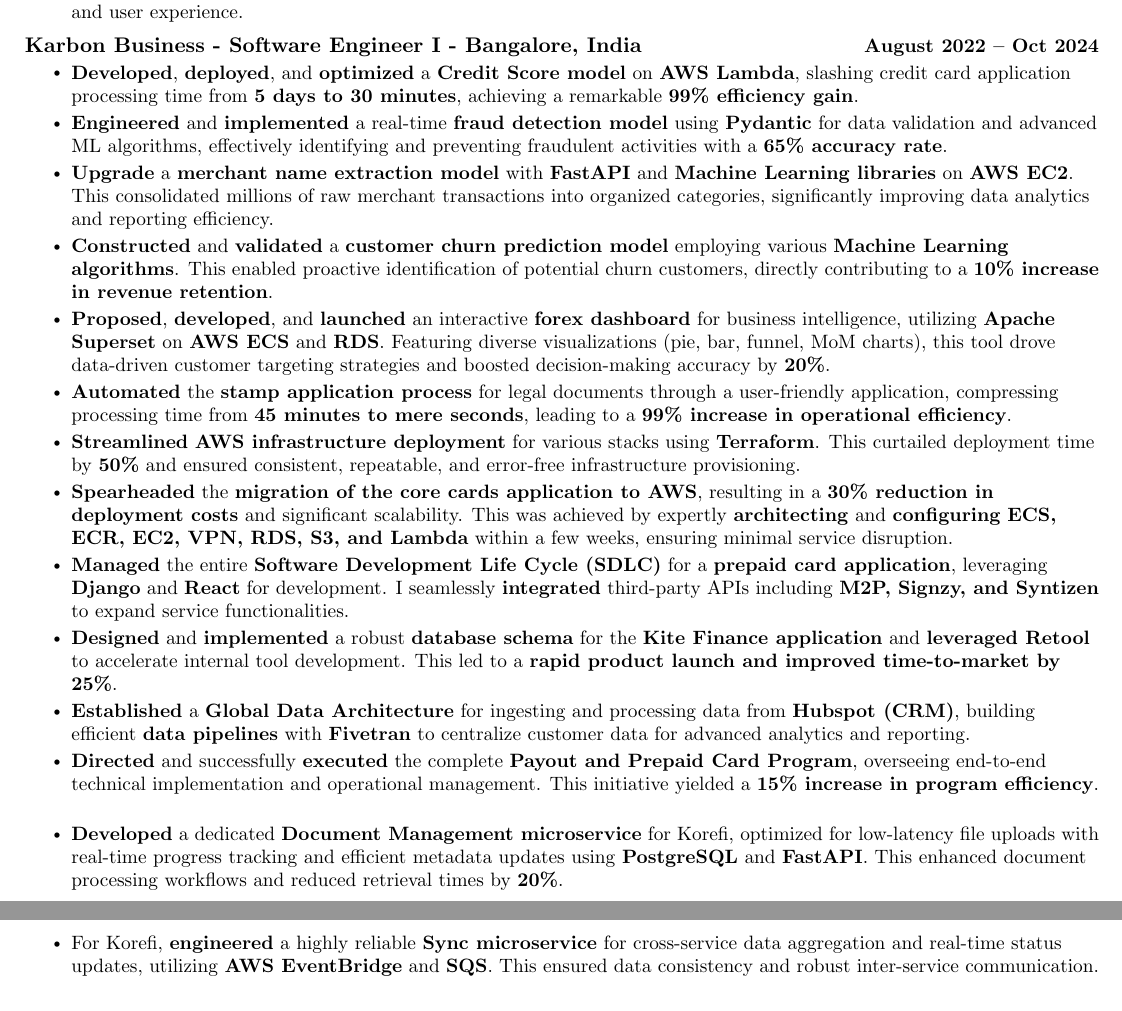
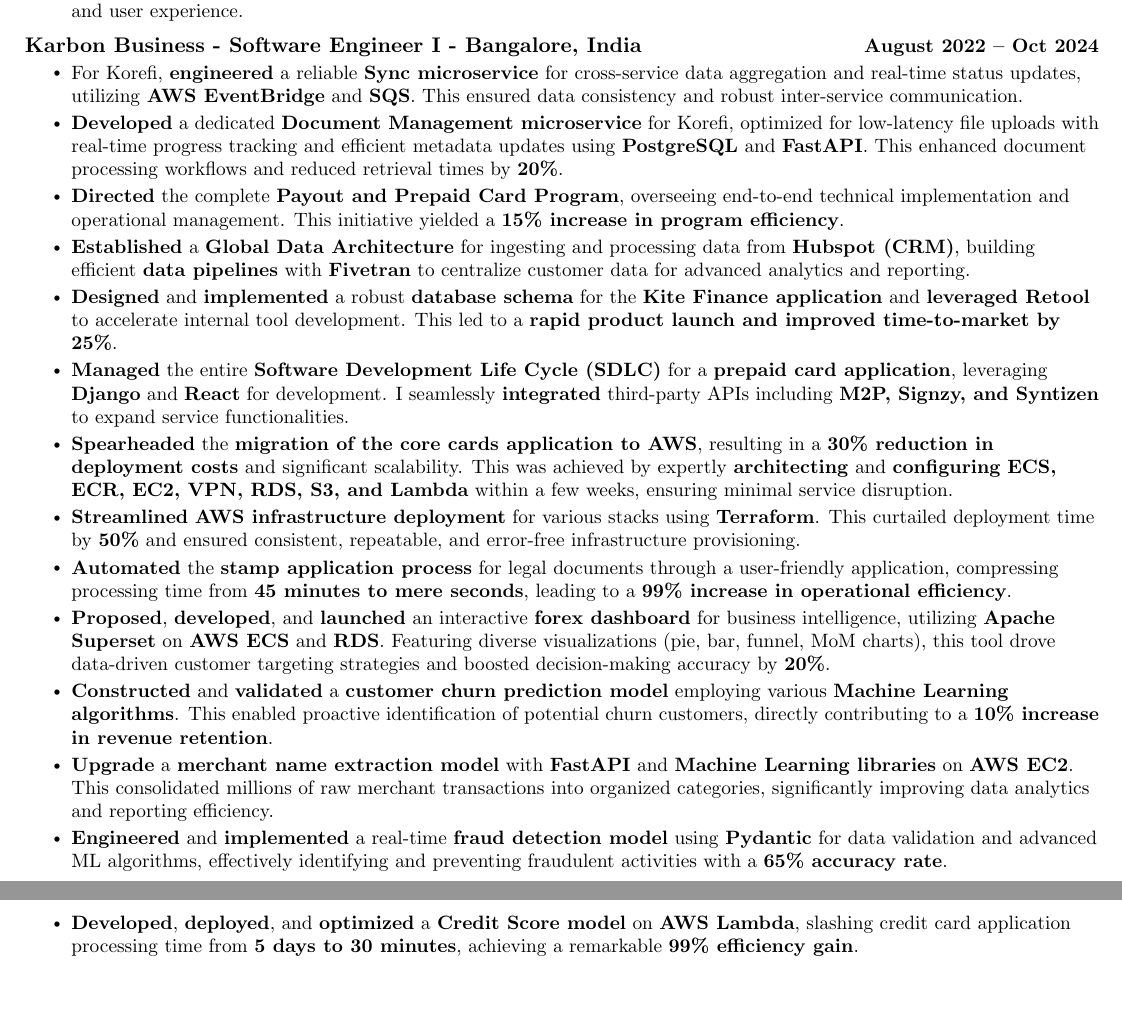
Before and after one commit to abhi1045/abhi1045, a LaTeX CV (Abhijeet_Rojatkar_resume.tex): two parts of pages 1 and 2 of 2, joined at a grey line, cut so that both start at the same text. Compiled offline with pdfLaTeX.

Commit message:
commit 5

```diff
--- a/Abhijeet_Rojatkar_resume.tex
+++ b/Abhijeet_Rojatkar_resume.tex
@@ -205,20 +205,20 @@
     \resumeOrgheading
       {Karbon Business - Software Engineer I - Bangalore, India}{August 2022 -- Oct 2024}
       \resumeItemListStart
+        \resumeItem{For Korefi, \textbf{engineered} a reliable \textbf{Sync microservice} for cross-service data aggregation and real-time status updates, utilizing \textbf{AWS EventBridge} and \textbf{SQS}. This ensured data consistency and robust inter-service communication.}
+        \resumeItem{\textbf{Developed} a dedicated \textbf{Document Management microservice} for Korefi, optimized for low-latency file uploads with real-time progress tracking and efficient metadata updates using \textbf{PostgreSQL} and \textbf{FastAPI}. This enhanced document processing workflows and reduced retrieval times by \textbf{20\%}.}
+        \resumeItem{\textbf{Directed} the complete \textbf{Payout and Prepaid Card Program}, overseeing end-to-end technical implementation and operational management. This initiative yielded a \textbf{15\% increase in program efficiency}.}
+        \resumeItem{\textbf{Established} a \textbf{Global Data Architecture} for ingesting and processing data from \textbf{Hubspot (CRM)}, building efficient \textbf{data pipelines} with \textbf{Fivetran} to centralize customer data for advanced analytics and reporting.}
+        \resumeItem{\textbf{Designed} and \textbf{implemented} a robust \textbf{database schema} for the \textbf{Kite Finance application} and \textbf{leveraged Retool} to accelerate internal tool development. This led to a \textbf{rapid product launch and improved time-to-market by 25\%}.}
+        \resumeItem{\textbf{Managed} the entire \textbf{Software Development Life Cycle (SDLC)} for a \textbf{prepaid card application}, leveraging \textbf{Django} and \textbf{React} for development. I seamlessly \textbf{integrated} third-party APIs including \textbf{M2P, Signzy, and Syntizen} to expand service functionalities.}
+        \resumeItem{\textbf{Spearheaded} the \textbf{migration of the core cards application to AWS}, resulting in a \textbf{30\% reduction in deployment costs} and significant scalability. This was achieved by expertly \textbf{architecting} and \textbf{configuring} \textbf{ECS, ECR, EC2, VPN, RDS, S3, and Lambda} within a few weeks, ensuring minimal service disruption.}
+        \resumeItem{\textbf{Streamlined} \textbf{AWS infrastructure deployment} for various stacks using \textbf{Terraform}. This curtailed deployment time by \textbf{50\%} and ensured consistent, repeatable, and error-free infrastructure provisioning.}
+        \resumeItem{\textbf{Automated} the \textbf{stamp application process} for legal documents through a user-friendly application, compressing processing time from \textbf{45 minutes to mere seconds}, leading to a \textbf{99\% increase in operational efficiency}.}
+        \resumeItem{\textbf{Proposed}, \textbf{developed}, and \textbf{launched} an interactive \textbf{forex dashboard} for business intelligence, utilizing \textbf{Apache Superset} on \textbf{AWS ECS} and \textbf{RDS}. Featuring diverse visualizations (pie, bar, funnel, MoM charts), this tool drove data-driven customer targeting strategies and boosted decision-making accuracy by \textbf{20\%}.}
+        \resumeItem{\textbf{Constructed} and \textbf{validated} a \textbf{customer churn prediction model} employing various \textbf{Machine Learning algorithms}. This enabled proactive identification of potential churn customers, directly contributing to a \textbf{10\% increase in revenue retention}.}
+        \resumeItem{\textbf{Upgrade} a \textbf{merchant name extraction model} with \textbf{FastAPI} and \textbf{Machine Learning libraries} on \textbf{AWS EC2}. This consolidated millions of raw merchant transactions into organized categories, significantly improving data analytics and reporting efficiency.}
+        \resumeItem{\textbf{Engineered} and \textbf{implemented} a real-time \textbf{fraud detection model} using \textbf{Pydantic} for data validation and advanced ML algorithms, effectively identifying and preventing fraudulent activities with a \textbf{65\% accuracy rate}.}
         \resumeItem{\textbf{Developed}, \textbf{deployed}, and \textbf{optimized} a \textbf{Credit Score model} on \textbf{AWS Lambda}, slashing credit card application processing time from \textbf{5 days to 30 minutes}, achieving a remarkable \textbf{99\% efficiency gain}.}
-        \resumeItem{\textbf{Engineered} and \textbf{implemented} a real-time \textbf{fraud detection model} using \textbf{Pydantic} for data validation and advanced ML algorithms, effectively identifying and preventing fraudulent activities with a \textbf{65\% accuracy rate}.}
-        \resumeItem{\textbf{Upgrade} a \textbf{merchant name extraction model} with \textbf{FastAPI} and \textbf{Machine Learning libraries} on \textbf{AWS EC2}. This consolidated millions of raw merchant transactions into organized categories, significantly improving data analytics and reporting efficiency.}
-        \resumeItem{\textbf{Constructed} and \textbf{validated} a \textbf{customer churn prediction model} employing various \textbf{Machine Learning algorithms}. This enabled proactive identification of potential churn customers, directly contributing to a \textbf{10\% increase in revenue retention}.}
-        \resumeItem{\textbf{Proposed}, \textbf{developed}, and \textbf{launched} an interactive \textbf{forex dashboard} for business intelligence, utilizing \textbf{Apache Superset} on \textbf{AWS ECS} and \textbf{RDS}. Featuring diverse visualizations (pie, bar, funnel, MoM charts), this tool drove data-driven customer targeting strategies and boosted decision-making accuracy by \textbf{20\%}.}
-        \resumeItem{\textbf{Automated} the \textbf{stamp application process} for legal documents through a user-friendly application, compressing processing time from \textbf{45 minutes to mere seconds}, leading to a \textbf{99\% increase in operational efficiency}.}
-        \resumeItem{\textbf{Streamlined} \textbf{AWS infrastructure deployment} for various stacks using \textbf{Terraform}. This curtailed deployment time by \textbf{50\%} and ensured consistent, repeatable, and error-free infrastructure provisioning.}
-        \resumeItem{\textbf{Spearheaded} the \textbf{migration of the core cards application to AWS}, resulting in a \textbf{30\% reduction in deployment costs} and significant scalability. This was achieved by expertly \textbf{architecting} and \textbf{configuring} \textbf{ECS, ECR, EC2, VPN, RDS, S3, and Lambda} within a few weeks, ensuring minimal service disruption.}
-        \resumeItem{\textbf{Managed} the entire \textbf{Software Development Life Cycle (SDLC)} for a \textbf{prepaid card application}, leveraging \textbf{Django} and \textbf{React} for development. I seamlessly \textbf{integrated} third-party APIs including \textbf{M2P, Signzy, and Syntizen} to expand service functionalities.}
-        \resumeItem{\textbf{Designed} and \textbf{implemented} a robust \textbf{database schema} for the \textbf{Kite Finance application} and \textbf{leveraged Retool} to accelerate internal tool development. This led to a \textbf{rapid product launch and improved time-to-market by 25\%}.}
-        \resumeItem{\textbf{Established} a \textbf{Global Data Architecture} for ingesting and processing data from \textbf{Hubspot (CRM)}, building efficient \textbf{data pipelines} with \textbf{Fivetran} to centralize customer data for advanced analytics and reporting.}
-        \resumeItem{\textbf{Directed} and successfully \textbf{executed} the complete \textbf{Payout and Prepaid Card Program}, overseeing end-to-end technical implementation and operational management. This initiative yielded a \textbf{15\% increase in program efficiency}.}
-        \resumeItem{\textbf{Developed} a dedicated \textbf{Document Management microservice} for Korefi, optimized for low-latency file uploads with real-time progress tracking and efficient metadata updates using \textbf{PostgreSQL} and \textbf{FastAPI}. This enhanced document processing workflows and reduced retrieval times by \textbf{20\%}.}
-        \resumeItem{For Korefi, \textbf{engineered} a highly reliable \textbf{Sync microservice} for cross-service data aggregation and real-time status updates, utilizing \textbf{AWS EventBridge} and \textbf{SQS}. This ensured data consistency and robust inter-service communication.}
       \resumeItemListEnd
 
     \resumeOrgheading
```
